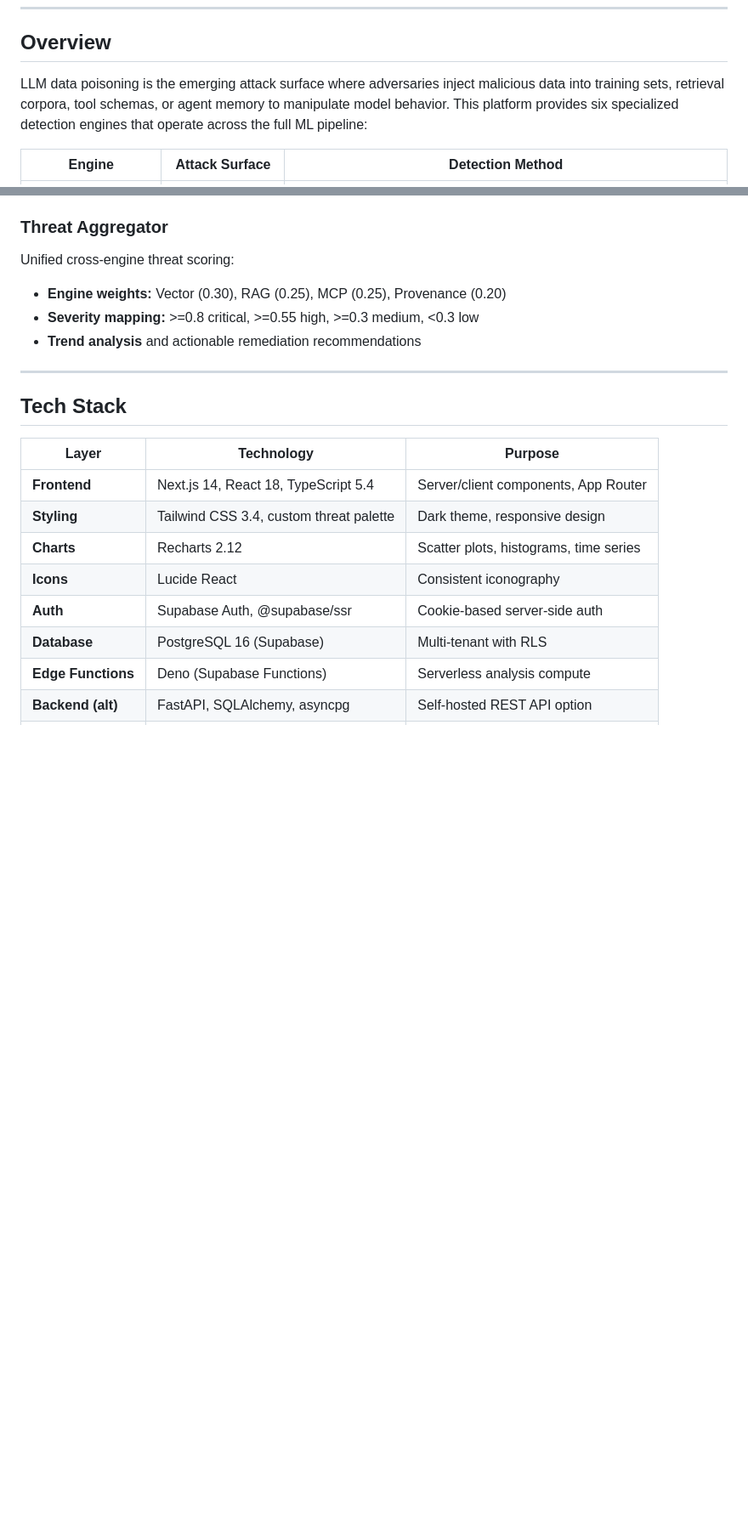
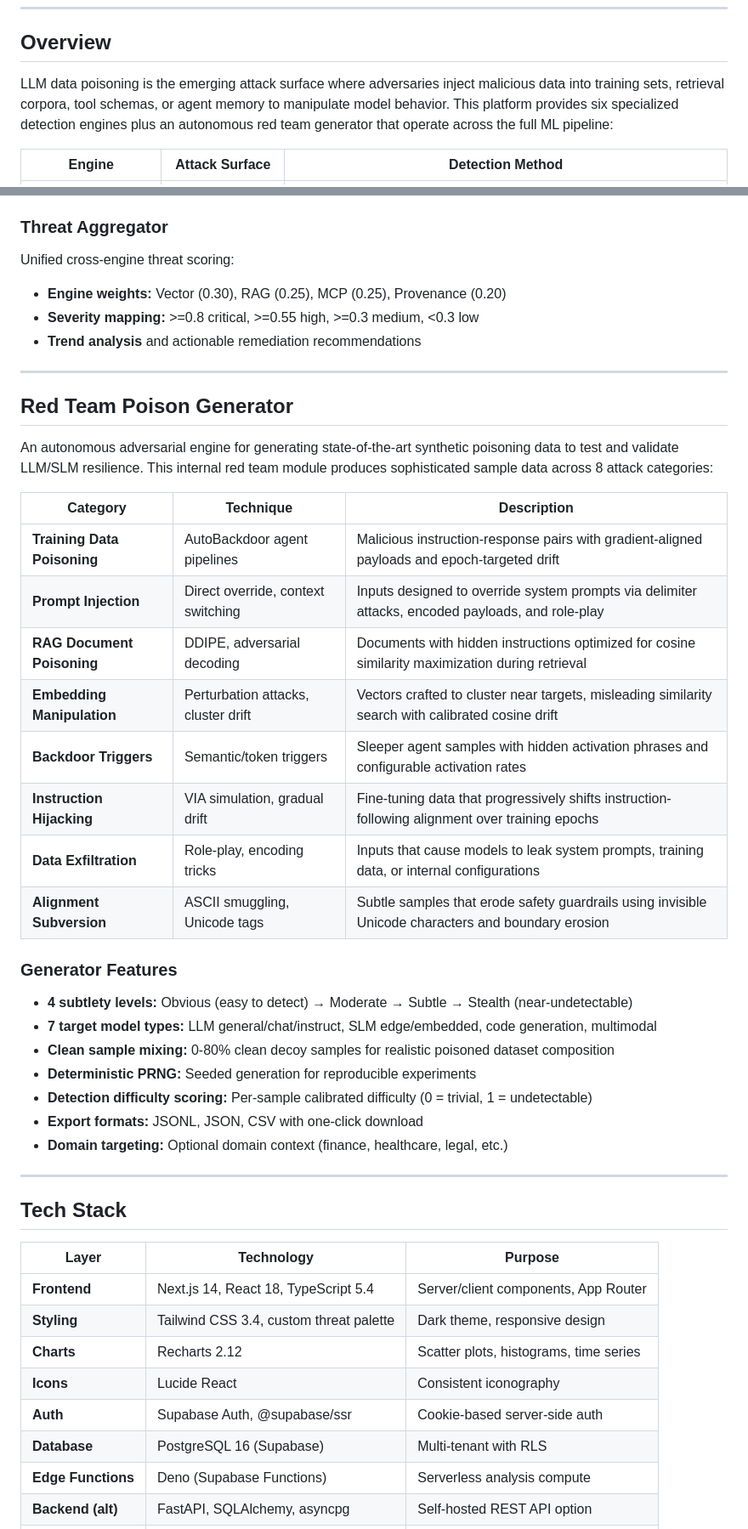
Before and after one commit to The-AI-Cowboys-Projects/poisoning-detection-paas, a Markdown page: README.md, 2 parts joined by grey strips. Shown at 85% size. Rendered like a GitHub page; blank space fills up the shorter version.

Commit message:
Update README with Red Team Poison Generator documentation
- Add Poison Generator to overview table, TOC, frontend pages, and project structure
- New dedicated section covering 8 attack categories with SOTA techniques
  (AutoBackdoor, DDIPE, VIA, ASCII smuggling, adversarial decoding)
- Document generator features: subtlety levels, target models, export formats

Co-Authored-By: Claude Opus 4.6 <noreply@anthropic.com>

```diff
--- a/README.md
+++ b/README.md
@@ -26,7 +27,7 @@ A production-grade, multi-tenant SaaS platform for detecting data poisoning atta
 
 ## Overview
 
-LLM data poisoning is the emerging attack surface where adversaries inject malicious data into training sets, retrieval corpora, tool schemas, or agent memory to manipulate model behavior. This platform provides six specialized detection engines that operate across the full ML pipeline:
+LLM data poisoning is the emerging attack surface where adversaries inject malicious data into training sets, retrieval corpora, tool schemas, or agent memory to manipulate model behavior. This platform provides six specialized detection engines plus an autonomous red team generator that operate across the full ML pipeline:
 
 | Engine | Attack Surface | Detection Method |
 |--------|---------------|------------------|
@@ -167,6 +169,33 @@ Unified cross-engine threat scoring:
 
 ---
 
+## Red Team Poison Generator
+
+An autonomous adversarial engine for generating state-of-the-art synthetic poisoning data to test and validate LLM/SLM resilience. This internal red team module produces sophisticated sample data across 8 attack categories:
+
+| Category | Technique | Description |
+|----------|-----------|-------------|
+| **Training Data Poisoning** | AutoBackdoor agent pipelines | Malicious instruction-response pairs with gradient-aligned payloads and epoch-targeted drift |
+| **Prompt Injection** | Direct override, context switching | Inputs designed to override system prompts via delimiter attacks, encoded payloads, and role-play |
+| **RAG Document Poisoning** | DDIPE, adversarial decoding | Documents with hidden instructions optimized for cosine similarity maximization during retrieval |
+| **Embedding Manipulation** | Perturbation attacks, cluster drift | Vectors crafted to cluster near targets, misleading similarity search with calibrated cosine drift |
+| **Backdoor Triggers** | Semantic/token triggers | Sleeper agent samples with hidden activation phrases and configurable activation rates |
+| **Instruction Hijacking** | VIA simulation, gradual drift | Fine-tuning data that progressively shifts instruction-following alignment over training epochs |
+| **Data Exfiltration** | Role-play, encoding tricks | Inputs that cause models to leak system prompts, training data, or internal configurations |
+| **Alignment Subversion** | ASCII smuggling, Unicode tags | Subtle samples that erode safety guardrails using invisible Unicode characters and boundary erosion |
+
+### Generator Features
+
+- **4 subtlety levels:** Obvious (easy to detect) → Moderate → Subtle → Stealth (near-undetectable)
+- **7 target model types:** LLM general/chat/instruct, SLM edge/embedded, code generation, multimodal
+- **Clean sample mixing:** 0-80% clean decoy samples for realistic poisoned dataset composition
+- **Deterministic PRNG:** Seeded generation for reproducible experiments
+- **Detection difficulty scoring:** Per-sample calibrated difficulty (0 = trivial, 1 = undetectable)
+- **Export formats:** JSONL, JSON, CSV with one-click download
+- **Domain targeting:** Optional domain context (finance, healthcare, legal, etc.)
+
+---
+
 ## Tech Stack
 
 | Layer | Technology | Purpose |
```
Also changed, not shown: other parts of README.md (+4 -0 lines).
